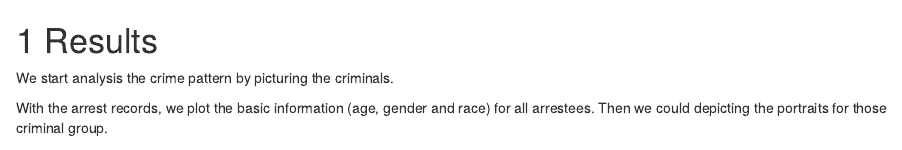
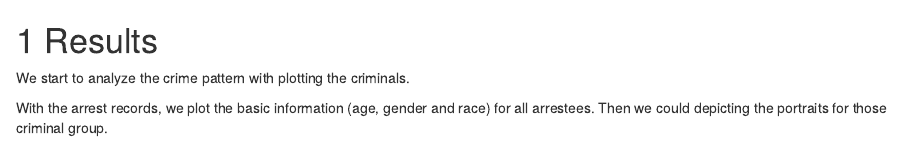
Before and after one commit to edavgroup/ArrestData, an R Markdown document (results.Rmd): the page in a window 1100 px wide, from its top. Rendered offline with R 4.5, knitr and Pandoc, with nearby package versions; drawn as R Markdown's standard HTML page in place of the format the file asks for; some code elsewhere in the file could not run offline.

Commit message:
change some grammar stuff

````diff
--- a/results.Rmd
+++ b/results.Rmd
@@ -17,7 +17,7 @@ library(ggalluvial)
 ```
 
 
-We start analysis the crime pattern by picturing the criminals.
+We start to analyze the crime pattern with plotting the criminals.
 
 With the arrest records, we plot the basic information (age, gender and race) for all arrestees. Then we could depicting the portraits for those criminal group.
 
````
